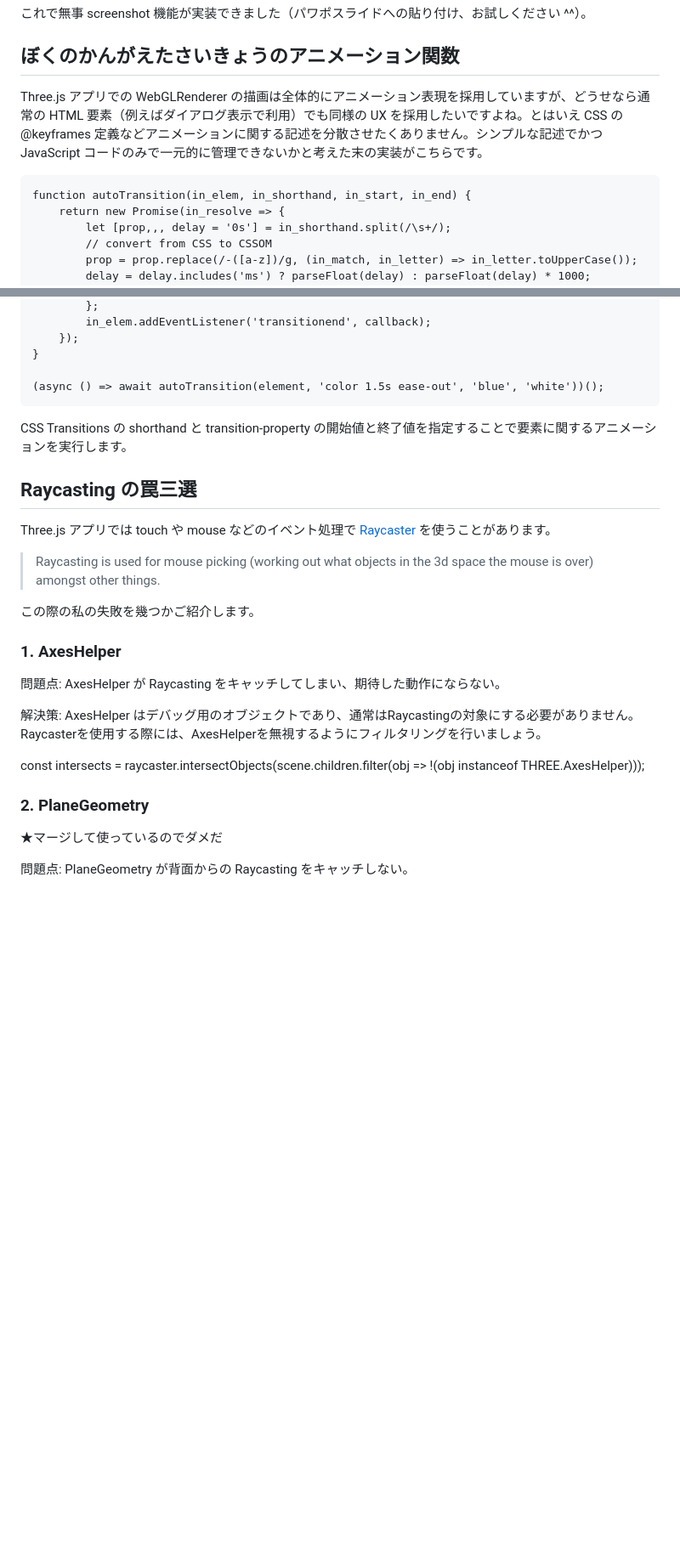
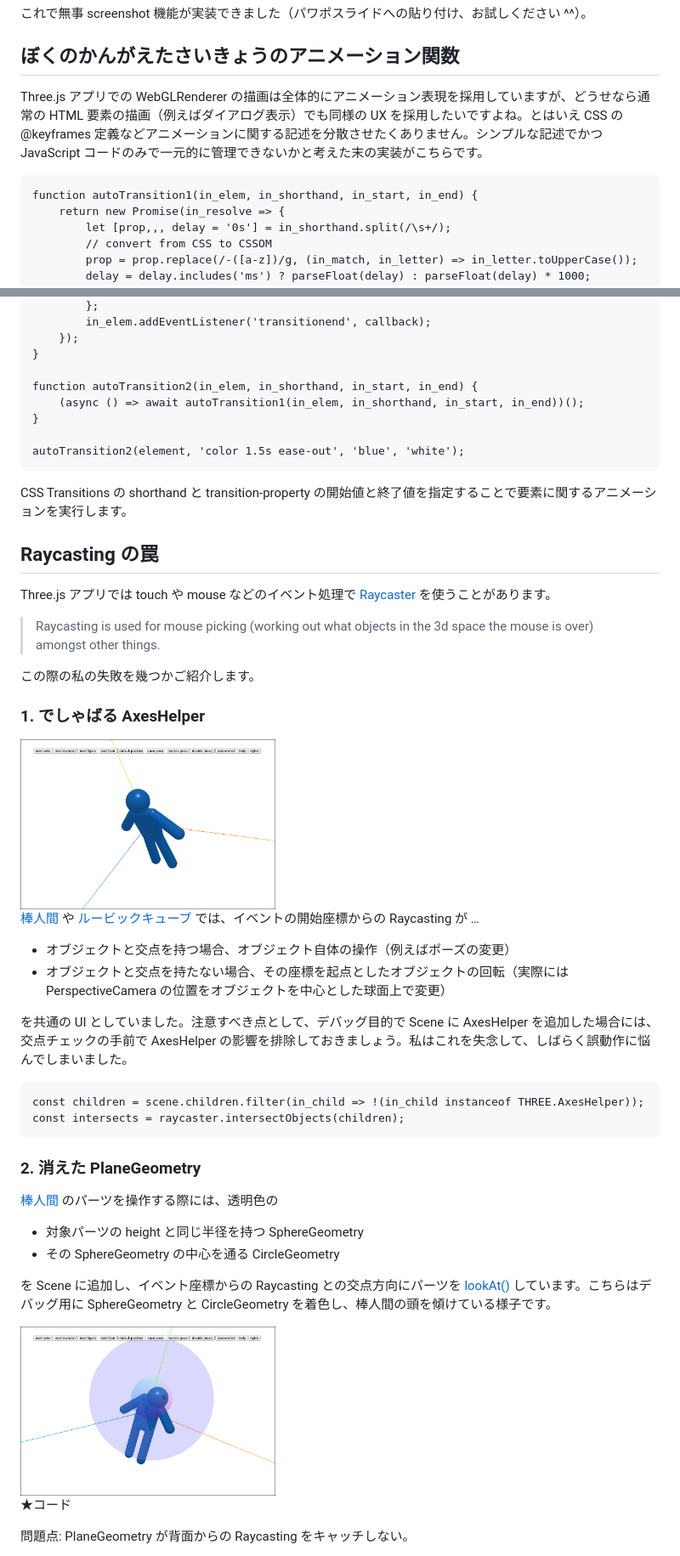
Before and after one commit to nakayama-kazuki/202x, a Markdown page: threejs/readme.md, 2 parts joined by grey strips. Shown at 85% size. Rendered like a GitHub page; pictures changed too: threejs/img/AxesHelper.png (added), threejs/img/PlaneGeometry.png (added); blank space fills up the shorter version.

````diff
--- a/threejs/readme.md
+++ b/threejs/readme.md
@@ -182,10 +182,10 @@ setTimeout(() => {
 
 ## ぼくのかんがえたさいきょうのアニメーション関数
 
-Three.js アプリでの WebGLRenderer の描画は全体的にアニメーション表現を採用していますが、どうせなら通常の HTML 要素（例えばダイアログ表示で利用）でも同様の UX を採用したいですよね。とはいえ CSS の @keyframes 定義などアニメーションに関する記述を分散させたくありません。シンプルな記述でかつ JavaScript コードのみで一元的に管理できないかと考えた末の実装がこちらです。
+Three.js アプリでの WebGLRenderer の描画は全体的にアニメーション表現を採用していますが、どうせなら通常の HTML 要素の描画（例えばダイアログ表示）でも同様の UX を採用したいですよね。とはいえ CSS の @keyframes 定義などアニメーションに関する記述を分散させたくありません。シンプルな記述でかつ JavaScript コードのみで一元的に管理できないかと考えた末の実装がこちらです。
 
 ```
-function autoTransition(in_elem, in_shorthand, in_start, in_end) {
+function autoTransition1(in_elem, in_shorthand, in_start, in_end) {
     return new Promise(in_resolve => {
         let [prop,,, delay = '0s'] = in_shorthand.split(/\s+/);
         // convert from CSS to CSSOM
@@ -205,12 +205,16 @@ function autoTransition(in_elem, in_shorthand, in_start, in_end) {
     });
 }
 
-(async () => await autoTransition(element, 'color 1.5s ease-out', 'blue', 'white'))();
+function autoTransition2(in_elem, in_shorthand, in_start, in_end) {
+    (async () => await autoTransition1(in_elem, in_shorthand, in_start, in_end))();
+}
+
+autoTransition2(element, 'color 1.5s ease-out', 'blue', 'white');
 ```
 
 CSS Transitions の shorthand と transition-property の開始値と終了値を指定することで要素に関するアニメーションを実行します。
 
-## Raycasting の罠三選
+## Raycasting の罠
 
 Three.js アプリでは touch や mouse などのイベント処理で <a href='https://threejs.org/docs/#api/en/core/Raycaster'>Raycaster</a> を使うことがあります。
 
@@ -218,19 +222,34 @@ Three.js アプリでは touch や mouse などのイベント処理で <a href=
 
 この際の私の失敗を幾つかご紹介します。
 
-### 1. AxesHelper
+### 1. でしゃばる AxesHelper
 
-問題点: AxesHelper が Raycasting をキャッチしてしまい、期待した動作にならない。
+<img  width='300' src='https://raw.githubusercontent.com/nakayama-kazuki/202x/main/threejs/img/AxesHelper.png' />
 
-解決策: AxesHelper はデバッグ用のオブジェクトであり、通常はRaycastingの対象にする必要がありません。Raycasterを使用する際には、AxesHelperを無視するようにフィルタリングを行いましょう。
+<a href='https://pj-corridor.net/stick-figure/stick-figure.html'>棒人間</a> や <a href='https://pj-corridor.net/cube3d/cube3d.html'>ルービックキューブ</a> では、イベントの開始座標からの Raycasting が …
 
-const intersects = raycaster.intersectObjects(scene.children.filter(obj => !(obj instanceof THREE.AxesHelper)));
+- オブジェクトと交点を持つ場合、オブジェクト自体の操作（例えばポーズの変更）
+- オブジェクトと交点を持たない場合、その座標を起点としたオブジェクトの回転（実際には PerspectiveCamera の位置をオブジェクトを中心とした球面上で変更）
 
+を共通の UI としていました。注意すべき点として、デバッグ目的で Scene に AxesHelper を追加した場合には、交点チェックの手前で AxesHelper の影響を排除しておきましょう。私はこれを失念して、しばらく誤動作に悩んでしまいました。
 
-### 2. PlaneGeometry
+```
+const children = scene.children.filter(in_child => !(in_child instanceof THREE.AxesHelper));
+const intersects = raycaster.intersectObjects(children);
+```
 
-★マージして使っているのでダメだ
+### 2. 消えた PlaneGeometry
 
+<a href='https://pj-corridor.net/stick-figure/stick-figure.html'>棒人間</a> のパーツを操作する際には、透明色の
+
+- 対象パーツの height と同じ半径を持つ SphereGeometry
+- その SphereGeometry の中心を通る CircleGeometry
+
+を Scene に追加し、イベント座標からの Raycasting との交点方向にパーツを <a href='https://threejs.org/docs/#api/en/core/Object3D.lookAt'>lookAt()</a> しています。こちらはデバッグ用に SphereGeometry と CircleGeometry を着色し、棒人間の頭を傾けている様子です。
+
+<img  width='300' src='https://raw.githubusercontent.com/nakayama-kazuki/202x/main/threejs/img/PlaneGeometry.png' />
+
+★コード
 
 問題点: PlaneGeometry が背面からの Raycasting をキャッチしない。
 
````
